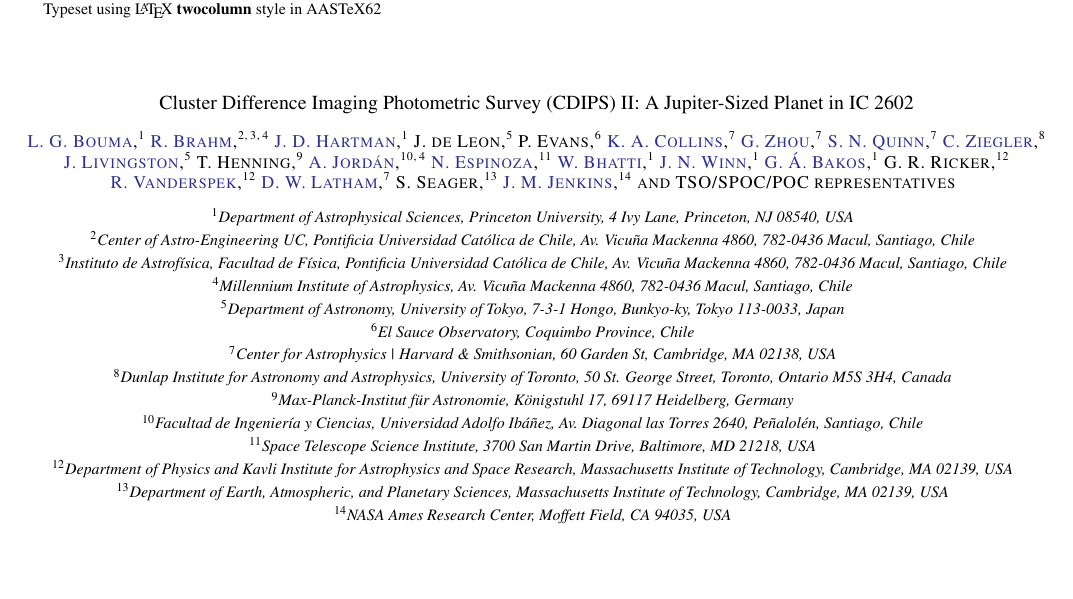
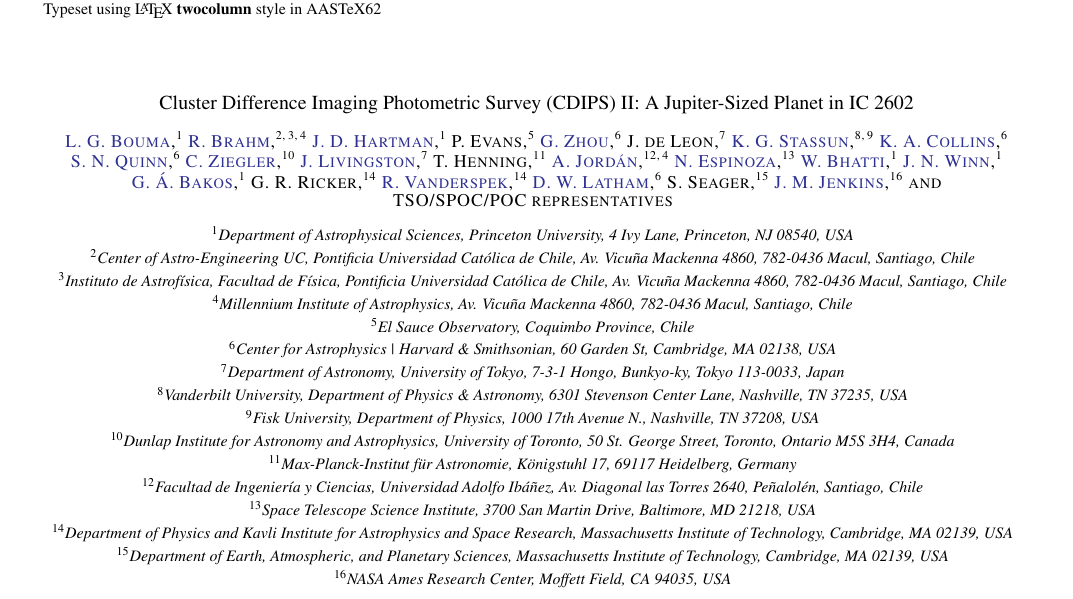
Before and after one commit to lgbouma/timmy, a LaTeX paper (paper/ms.tex, which reads paper/authors.tex): part of page 1 of 7, cut so that both start at the same text, the shorter picture padded with empty space. Compiled offline with pdfLaTeX; a LaTeX package or settings file that is missing is left out.

Commit message:
update paper

```diff
--- a/paper/authors.tex
+++ b/paper/authors.tex
@@ -24,3 +23,10 @@ Mackenna 4860, 782-0436 Macul, Santiago, Chile}
 \affiliation{Department of Astrophysical Sciences, Princeton
 University, 4 Ivy Lane, Princeton, NJ 08540, USA}
 
+%
+% key contributors
+%
+
+%PENDING
+\author{P. Evans}
+\affiliation{El Sauce Observatory, Coquimbo Province, Chile}
@@ -32,9 +46,12 @@ Hongo, Bunkyo-ky, Tokyo 113-0033, Japan}
+\affiliation{Vanderbilt University, Department of Physics \& Astronomy,
+6301 Stevenson Center Lane, Nashville, TN 37235, USA}
+\affiliation{Fisk University, Department of Physics, 1000 17th Avenue
+N., Nashville, TN 37208, USA}
+%
+
 %
 % SG1 contributors: ask Karen -- are there others?
 %
-%PENDING
-\author{P. Evans}
-\affiliation{El Sauce Observatory, Coquimbo Province, Chile}
 
 %PENDING
 \author[0000-0001-6588-9574]{K. A. Collins} % karenacollins@outlook.com
```
Also changed, not shown: paper/authors.tex (21 more changed lines), 1 other file.
